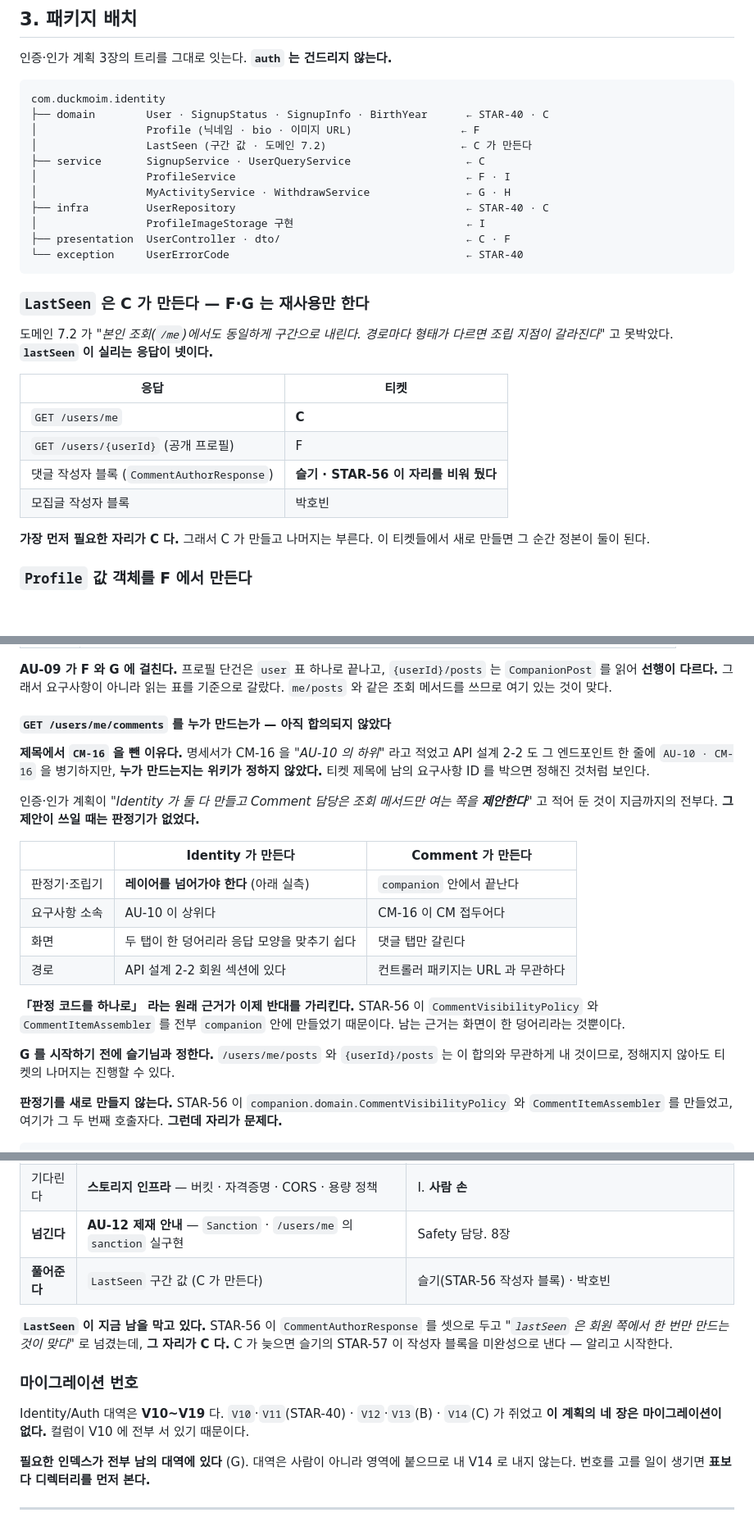
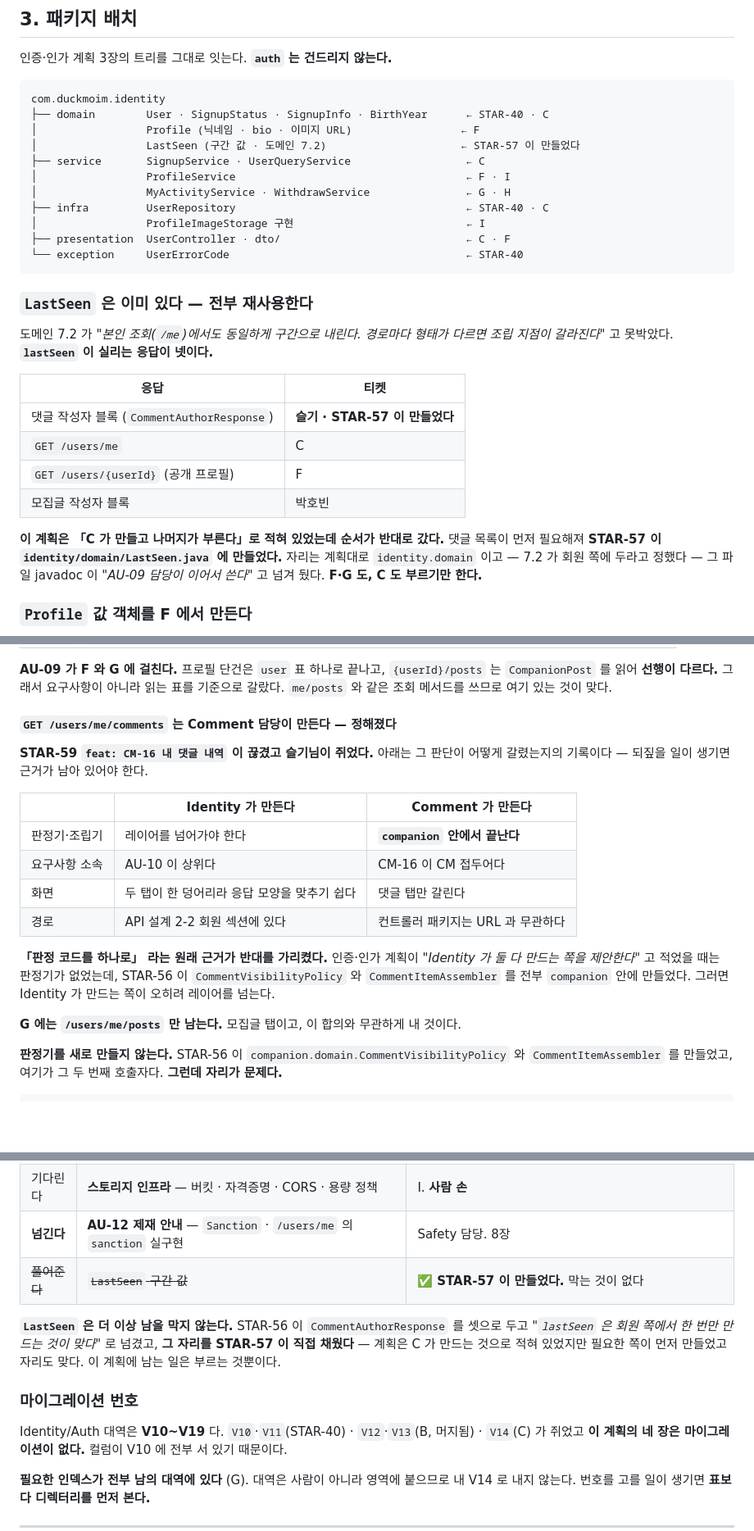
Before and after one commit to potenup-final/duckmoim-backend, a Markdown page: docs/plans/회원-프로필-구현-계획.md, 3 parts joined by grey strips. Shown at 82% size. Drawn GitHub-style; blank space fills up the shorter version.

Commit message:
[STAR-48] docs: B 머지와 LastSeen · CM-16 소유 확정을 계획서에 반영한다

````diff
--- a/docs/plans/회원-프로필-구현-계획.md
+++ b/docs/plans/회원-프로필-구현-계획.md
@@ -111,7 +111,7 @@ MIME 검증·자격증명이 한꺼번에 들어온다. 다른 성질의 일이
 com.duckmoim.identity
 ├── domain        User · SignupStatus · SignupInfo · BirthYear      ← STAR-40 · C
 │                 Profile (닉네임 · bio · 이미지 URL)                 ← F
-│                 LastSeen (구간 값 · 도메인 7.2)                     ← C 가 만든다
+│                 LastSeen (구간 값 · 도메인 7.2)                     ← STAR-57 이 만들었다
 ├── service       SignupService · UserQueryService                  ← C
 │                 ProfileService                                    ← F · I
 │                 MyActivityService · WithdrawService               ← G · H
@@ -121,20 +121,22 @@ com.duckmoim.identity
 └── exception     UserErrorCode                                     ← STAR-40
 ```
 
-### `LastSeen` 은 C 가 만든다 — F·G 는 재사용만 한다
+### `LastSeen` 은 이미 있다 — 전부 재사용한다
 
 도메인 7.2 가 *"본인 조회(`/me`)에서도 동일하게 구간으로 내린다. 경로마다 형태가 다르면
 조립 지점이 갈라진다"* 고 못박았다. **`lastSeen` 이 실리는 응답이 넷이다.**
 
 | 응답 | 티켓 |
 | --- | --- |
-| `GET /users/me` | **C** |
+| 댓글 작성자 블록 (`CommentAuthorResponse`) | **슬기 · STAR-57 이 만들었다** |
+| `GET /users/me` | C |
 | `GET /users/{userId}` (공개 프로필) | F |
-| 댓글 작성자 블록 (`CommentAuthorResponse`) | **슬기 · STAR-56 이 자리를 비워 뒀다** |
 | 모집글 작성자 블록 | 박호빈 |
 
-**가장 먼저 필요한 자리가 C 다.** 그래서 C 가 만들고 나머지는 부른다. 이 티켓들에서
-새로 만들면 그 순간 정본이 둘이 된다.
+**이 계획은 「C 가 만들고 나머지가 부른다」로 적혀 있었는데 순서가 반대로 갔다.** 댓글 목록이
+먼저 필요해져 **STAR-57 이 `identity/domain/LastSeen.java` 에 만들었다.** 자리는 계획대로
+`identity.domain` 이고 — 7.2 가 회원 쪽에 두라고 정했다 — 그 파일 javadoc 이
+*"AU-09 담당이 이어서 쓴다"* 고 넘겨 뒀다. **F·G 도, C 도 부르기만 한다.**
 
 ### `Profile` 값 객체를 F 에서 만든다
 
@@ -199,28 +201,24 @@ F 가 그 경계를 코드로 세운다. C 가 만든 `SignupInfo` 와 대칭이
 `CompanionPost` 를 읽어 **선행이 다르다.** 그래서 요구사항이 아니라 읽는 표를 기준으로
 갈랐다. `me/posts` 와 같은 조회 메서드를 쓰므로 여기 있는 것이 맞다.
 
-#### `GET /users/me/comments` 를 누가 만드는가 — **아직 합의되지 않았다**
+#### `GET /users/me/comments` 는 Comment 담당이 만든다 — **정해졌다**
 
-**제목에서 `CM-16` 을 뺀 이유다.** 명세서가 CM-16 을 *"AU-10 의 하위"* 라고 적었고 API 설계
-2-2 도 그 엔드포인트 한 줄에 `AU-10 · CM-16` 을 병기하지만, **누가 만드는지는 위키가 정하지
-않았다.** 티켓 제목에 남의 요구사항 ID 를 박으면 정해진 것처럼 보인다.
+**STAR-59 `feat: CM-16 내 댓글 내역` 이 끊겼고 슬기님이 쥐었다.** 아래는 그 판단이 어떻게
+갈렸는지의 기록이다 — 되짚을 일이 생기면 근거가 남아 있어야 한다.
 
-인증·인가 계획이 *"Identity 가 둘 다 만들고 Comment 담당은 조회 메서드만 여는 쪽을
-**제안한다**"* 고 적어 둔 것이 지금까지의 전부다. **그 제안이 쓰일 때는 판정기가 없었다.**
-
-| | Identity 가 만든다 | Comment 가 만든다 |
+| | Identity 가 만든다 | **Comment 가 만든다** |
 | --- | --- | --- |
-| 판정기·조립기 | **레이어를 넘어가야 한다** (아래 실측) | `companion` 안에서 끝난다 |
+| 판정기·조립기 | 레이어를 넘어가야 한다 | **`companion` 안에서 끝난다** |
 | 요구사항 소속 | AU-10 이 상위다 | CM-16 이 CM 접두어다 |
 | 화면 | 두 탭이 한 덩어리라 응답 모양을 맞추기 쉽다 | 댓글 탭만 갈린다 |
 | 경로 | API 설계 2-2 회원 섹션에 있다 | 컨트롤러 패키지는 URL 과 무관하다 |
 
-**「판정 코드를 하나로」 라는 원래 근거가 이제 반대를 가리킨다.** STAR-56 이
-`CommentVisibilityPolicy` 와 `CommentItemAssembler` 를 전부 `companion` 안에 만들었기
-때문이다. 남는 근거는 화면이 한 덩어리라는 것뿐이다.
+**「판정 코드를 하나로」 라는 원래 근거가 반대를 가리켰다.** 인증·인가 계획이 *"Identity 가 둘 다
+만드는 쪽을 제안한다"* 고 적었을 때는 판정기가 없었는데, STAR-56 이
+`CommentVisibilityPolicy` 와 `CommentItemAssembler` 를 전부 `companion` 안에 만들었다.
+그러면 Identity 가 만드는 쪽이 오히려 레이어를 넘는다.
 
-**G 를 시작하기 전에 슬기님과 정한다.** `/users/me/posts` 와 `{userId}/posts` 는 이 합의와
-무관하게 내 것이므로, 정해지지 않아도 티켓의 나머지는 진행할 수 있다.
+**G 에는 `/users/me/posts` 만 남는다.** 모집글 탭이고, 이 합의와 무관하게 내 것이다.
 
 **판정기를 새로 만들지 않는다.** STAR-56 이 `companion.domain.CommentVisibilityPolicy` 와
 `CommentItemAssembler` 를 만들었고, 여기가 그 두 번째 호출자다. **그런데 자리가 문제다.**
@@ -346,15 +344,16 @@ API 설계가 못박았다. 남의 프로필에서는 **공개된 모집글만**
 | 기다린다 | Comment 의 작성자 기준 댓글 조회 | G |
 | 기다린다 | **스토리지 인프라** — 버킷 · 자격증명 · CORS · 용량 정책 | I. **사람 손** |
 | **넘긴다** | **AU-12 제재 안내** — `Sanction` · `/users/me` 의 `sanction` 실구현 | Safety 담당. 8장 |
-| **풀어준다** | `LastSeen` 구간 값 (C 가 만든다) | 슬기(STAR-56 작성자 블록) · 박호빈 |
+| ~~풀어준다~~ | ~~`LastSeen` 구간 값~~ | ✅ **STAR-57 이 만들었다.** 막는 것이 없다 |
 
-**`LastSeen` 이 지금 남을 막고 있다.** STAR-56 이 `CommentAuthorResponse` 를 셋으로 두고
-*"`lastSeen` 은 회원 쪽에서 한 번만 만드는 것이 맞다"* 로 넘겼는데, **그 자리가 C 다.**
-C 가 늦으면 슬기의 STAR-57 이 작성자 블록을 미완성으로 낸다 — 알리고 시작한다.
+**`LastSeen` 은 더 이상 남을 막지 않는다.** STAR-56 이 `CommentAuthorResponse` 를 셋으로 두고
+*"`lastSeen` 은 회원 쪽에서 한 번만 만드는 것이 맞다"* 로 넘겼고, **그 자리를 STAR-57 이
+직접 채웠다** — 계획은 C 가 만드는 것으로 적혀 있었지만 필요한 쪽이 먼저 만들었고 자리도
+맞다. 이 계획에 남는 일은 부르는 것뿐이다.
 
 ### 마이그레이션 번호
 
-Identity/Auth 대역은 **V10~V19** 다. `V10`·`V11`(STAR-40) · `V12`·`V13`(B) · `V14`(C) 가 쥐었고
+Identity/Auth 대역은 **V10~V19** 다. `V10`·`V11`(STAR-40) · `V12`·`V13`(B, 머지됨) · `V14`(C) 가 쥐었고
 **이 계획의 네 장은 마이그레이션이 없다.** 컬럼이 V10 에 전부 서 있기 때문이다.
 
 **필요한 인덱스가 전부 남의 대역에 있다** (G). 대역은 사람이 아니라 영역에 붙으므로
````
Also changed, not shown: docs/plans/인증-인가-구현-계획.md (+9 -9 lines).
